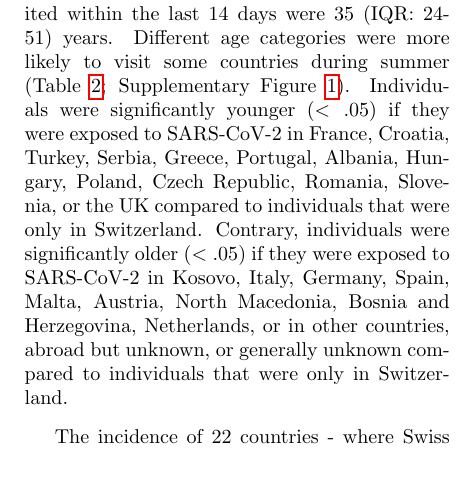
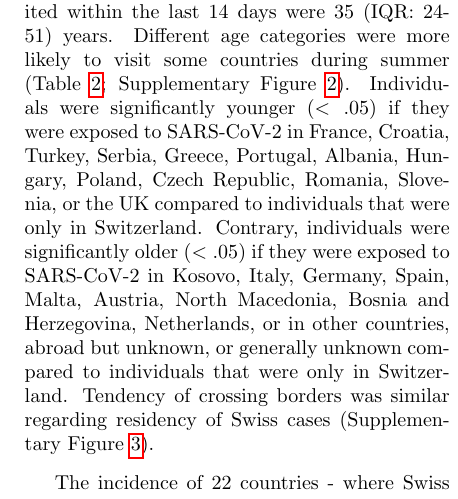
Before and after one commit to ISPMBern/covid_summer, a LaTeX paper (manuscript/su2020_cov2.tex): part of one column of page 4 of 14, cut so that both start at the same text, the shorter picture padded with empty space. Compiled offline with pdfLaTeX.

Commit message:
update 3 June 2021

```diff
--- a/manuscript/su2020_cov2.tex
+++ b/manuscript/su2020_cov2.tex
@@ -254,11 +254,12 @@ All reported cases &  -  & 23199 &  -  &  -  & 34 (24-50) &  -  \\
 
 The study population was 34 (interquartile range (IQR): 24-50) years and individuals that had an exposure abroad were 31 (IQR: 23-48) years (Table \ref{t2}).
 Individuals who reported that Switzerland was the only country they had visited within the last 14 days were 35 (IQR: 24-51) years.
-Different age categories were more likely to visit some countries during summer (Table \ref{t2}; Supplementary Figure \ref{sf1}).
+Different age categories were more likely to visit some countries during summer (Table \ref{t2}; Supplementary Figure \ref{sf2}).
 Individuals were significantly younger ($<.05$) if they were exposed to SARS-CoV-2 in France, Croatia, Turkey, Serbia, Greece, Portugal, Albania, Hungary, Poland, Czech Republic, Romania, Slovenia, or the UK compared to individuals that were only in Switzerland.
 Contrary, individuals were significantly older ($<.05$) if they were exposed to SARS-CoV-2 in Kosovo, Italy, Germany, Spain, Malta, Austria, North Macedonia, Bosnia and Herzegovina, Netherlands, or in other countries, abroad but unknown, or generally unknown compared to individuals that were only in Switzerland.
+Tendency of crossing borders was similar regarding residency of Swiss cases (Supplementary Figure \ref{sf3}).
 
-The incidence of 22 countries - where Swiss cases were exposed to SARS-CoV-2 - was for 81 (95\%-CI 7-122) out of 122 days higher as in Switzerland (Table \ref{t2}).
+The incidence of 22 countries - where Swiss cases were exposed to SARS-CoV-2 - was for 81 (95\%-CI 7-122) out of 122 days higher as in Switzerland (Table \ref{t2}; Supplementary Figure \ref{sf1}).
 At the beginning of June 2020, none of the 22 countries with at least a dozen returnees with a SARS-CoV-2 infection between June and September was on the list where returnees had to do quarantine.
 In July 2020 the list was including five countries of 22 countries.
 In August and September 3 respectively 10 additional countries were added to the list.
```
Also changed, not shown: Figures/Figure2_2021-06-02.png, manuscript/su2020_cov2.pdf, 2 other files.
